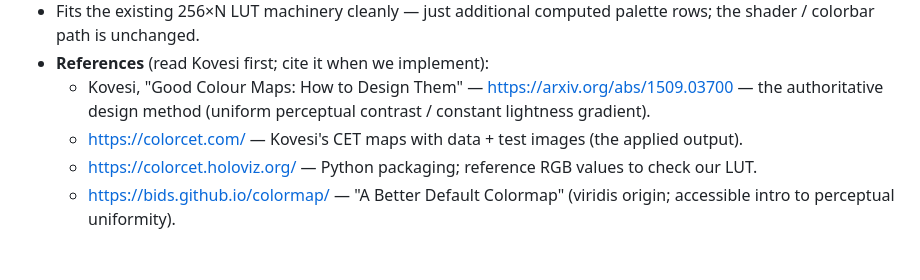
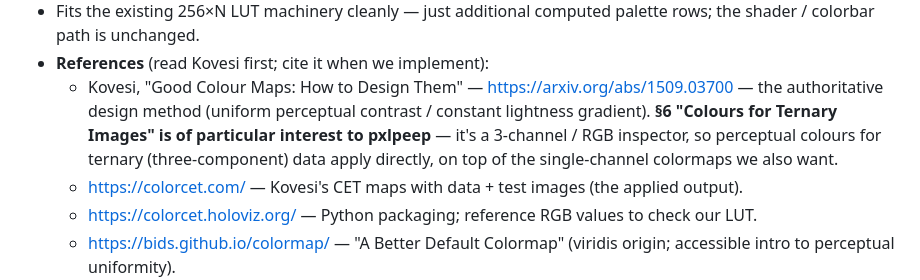
Before and after one commit to shaperilio/pxlpeep-browser, a Markdown page: ROADMAP.md, the part around the change. Rendered like a GitHub page; blank space fills up the shorter version.

Commit message:
ROADMAP: flag Kovesi section 6 (ternary images) as key for pxlpeep
pxlpeep is a 3-channel/RGB inspector, so the paper's ternary-image
colour design is directly relevant, alongside single-channel colormaps.

Co-Authored-By: Claude Opus 4.8 <noreply@anthropic.com>

```diff
--- a/ROADMAP.md
+++ b/ROADMAP.md
@@ -146,6 +146,9 @@ map to equal *perceived* steps.
 - **References** (read Kovesi first; cite it when we implement):
   - Kovesi, "Good Colour Maps: How to Design Them" — https://arxiv.org/abs/1509.03700 — the
     authoritative design method (uniform perceptual contrast / constant lightness gradient).
+    **§6 "Colours for Ternary Images" is of particular interest to pxlpeep** — it's a
+    3-channel / RGB inspector, so perceptual colours for ternary (three-component) data apply
+    directly, on top of the single-channel colormaps we also want.
   - https://colorcet.com/ — Kovesi's CET maps with data + test images (the applied output).
   - https://colorcet.holoviz.org/ — Python packaging; reference RGB values to check our LUT.
   - https://bids.github.io/colormap/ — "A Better Default Colormap" (viridis origin; accessible
```
